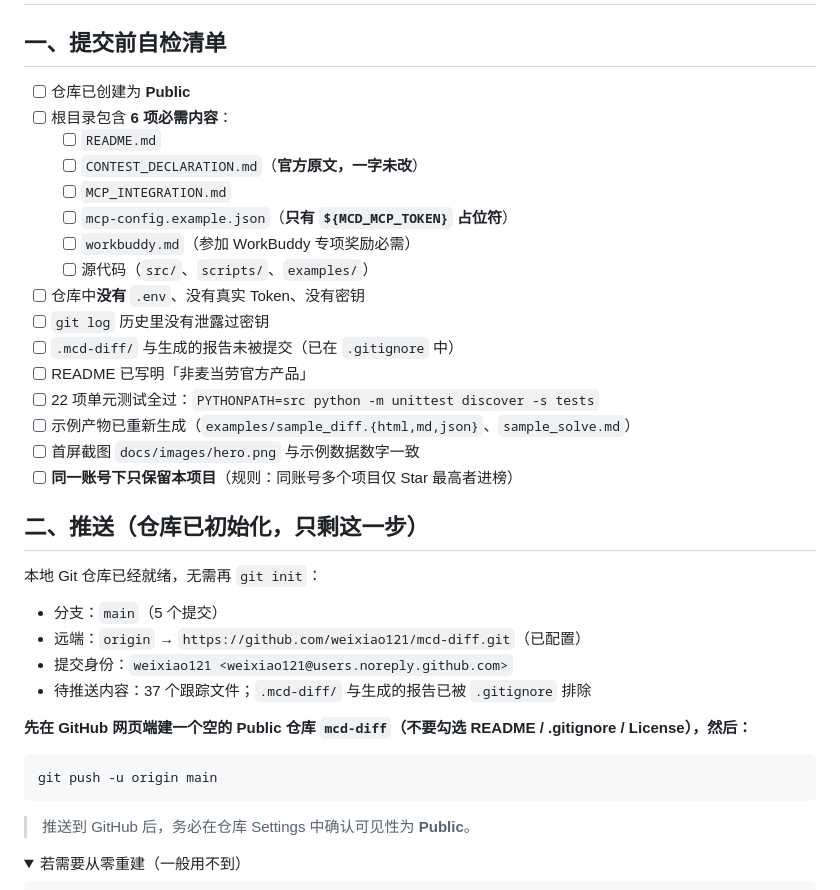
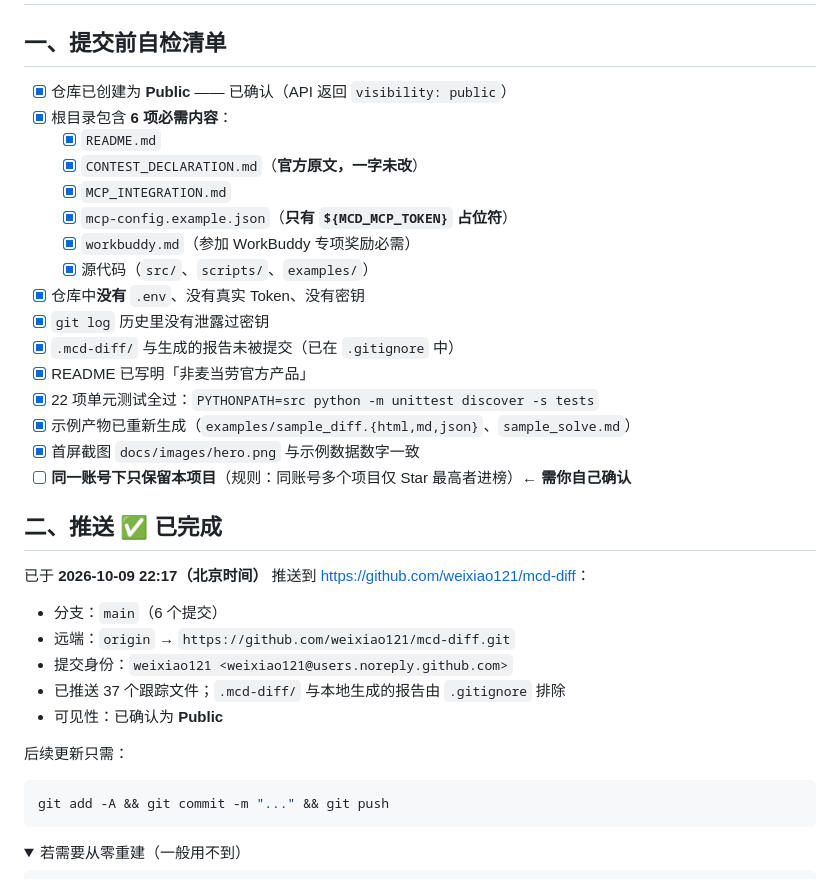
Before and after one commit to weixiao121/mcd-diff, a Markdown page: docs/registration.md, the part around the change. Rendered like a GitHub page; folded sections open.

Commit message:
docs(registration): 标记推送已完成，勾选提交前自检项（仓库已上线）

````diff
--- a/docs/registration.md
+++ b/docs/registration.md
@@ -2,39 +2,38 @@
 
 ## 一、提交前自检清单
 
-- [ ] 仓库已创建为 **Public**
-- [ ] 根目录包含 **6 项必需内容**：
-  - [ ] `README.md`
-  - [ ] `CONTEST_DECLARATION.md`（**官方原文，一字未改**）
-  - [ ] `MCP_INTEGRATION.md`
-  - [ ] `mcp-config.example.json`（**只有 `${MCD_MCP_TOKEN}` 占位符**）
-  - [ ] `workbuddy.md`（参加 WorkBuddy 专项奖励必需）
-  - [ ] 源代码（`src/`、`scripts/`、`examples/`）
-- [ ] 仓库中**没有** `.env`、没有真实 Token、没有密钥
-- [ ] `git log` 历史里没有泄露过密钥
-- [ ] `.mcd-diff/` 与生成的报告未被提交（已在 `.gitignore` 中）
-- [ ] README 已写明「非麦当劳官方产品」
-- [ ] 22 项单元测试全过：`PYTHONPATH=src python -m unittest discover -s tests`
-- [ ] 示例产物已重新生成（`examples/sample_diff.{html,md,json}`、`sample_solve.md`）
-- [ ] 首屏截图 `docs/images/hero.png` 与示例数据数字一致
-- [ ] **同一账号下只保留本项目**（规则：同账号多个项目仅 Star 最高者进榜）
+- [x] 仓库已创建为 **Public** —— 已确认（API 返回 `visibility: public`）
+- [x] 根目录包含 **6 项必需内容**：
+  - [x] `README.md`
+  - [x] `CONTEST_DECLARATION.md`（**官方原文，一字未改**）
+  - [x] `MCP_INTEGRATION.md`
+  - [x] `mcp-config.example.json`（**只有 `${MCD_MCP_TOKEN}` 占位符**）
+  - [x] `workbuddy.md`（参加 WorkBuddy 专项奖励必需）
+  - [x] 源代码（`src/`、`scripts/`、`examples/`）
+- [x] 仓库中**没有** `.env`、没有真实 Token、没有密钥
+- [x] `git log` 历史里没有泄露过密钥
+- [x] `.mcd-diff/` 与生成的报告未被提交（已在 `.gitignore` 中）
+- [x] README 已写明「非麦当劳官方产品」
+- [x] 22 项单元测试全过：`PYTHONPATH=src python -m unittest discover -s tests`
+- [x] 示例产物已重新生成（`examples/sample_diff.{html,md,json}`、`sample_solve.md`）
+- [x] 首屏截图 `docs/images/hero.png` 与示例数据数字一致
+- [ ] **同一账号下只保留本项目**（规则：同账号多个项目仅 Star 最高者进榜）← **需你自己确认**
 
-## 二、推送（仓库已初始化，只剩这一步）
+## 二、推送 ✅ 已完成
 
-本地 Git 仓库已经就绪，无需再 `git init`：
+已于 **2026-10-09 22:17（北京时间）** 推送到 <https://github.com/weixiao121/mcd-diff>：
 
-- 分支：`main`（5 个提交）
-- 远端：`origin` → `https://github.com/weixiao121/mcd-diff.git`（已配置）
+- 分支：`main`（6 个提交）
+- 远端：`origin` → `https://github.com/weixiao121/mcd-diff.git`
 - 提交身份：`weixiao121 <weixiao121@users.noreply.github.com>`
-- 待推送内容：37 个跟踪文件；`.mcd-diff/` 与生成的报告已被 `.gitignore` 排除
+- 已推送 37 个跟踪文件；`.mcd-diff/` 与本地生成的报告由 `.gitignore` 排除
+- 可见性：已确认为 **Public**
 
-**先在 GitHub 网页端建一个空的 Public 仓库 `mcd-diff`（不要勾选 README / .gitignore / License），然后：**
+后续更新只需：
 
 ```bash
-git push -u origin main
+git add -A && git commit -m "..." && git push
 ```
-
-> 推送到 GitHub 后，务必在仓库 Settings 中确认可见性为 **Public**。
 
 <details>
 <summary>若需要从零重建（一般用不到）</summary>
````
